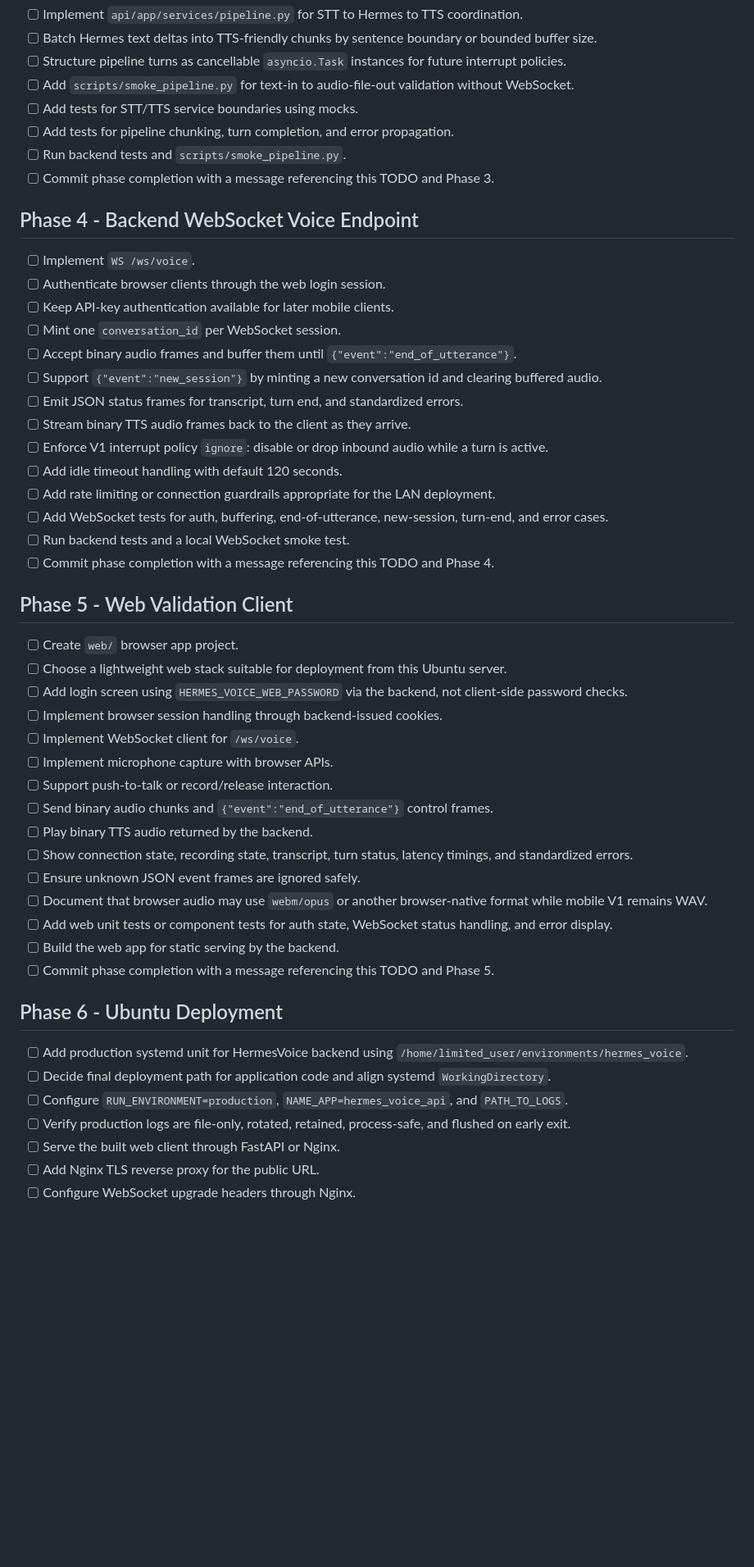
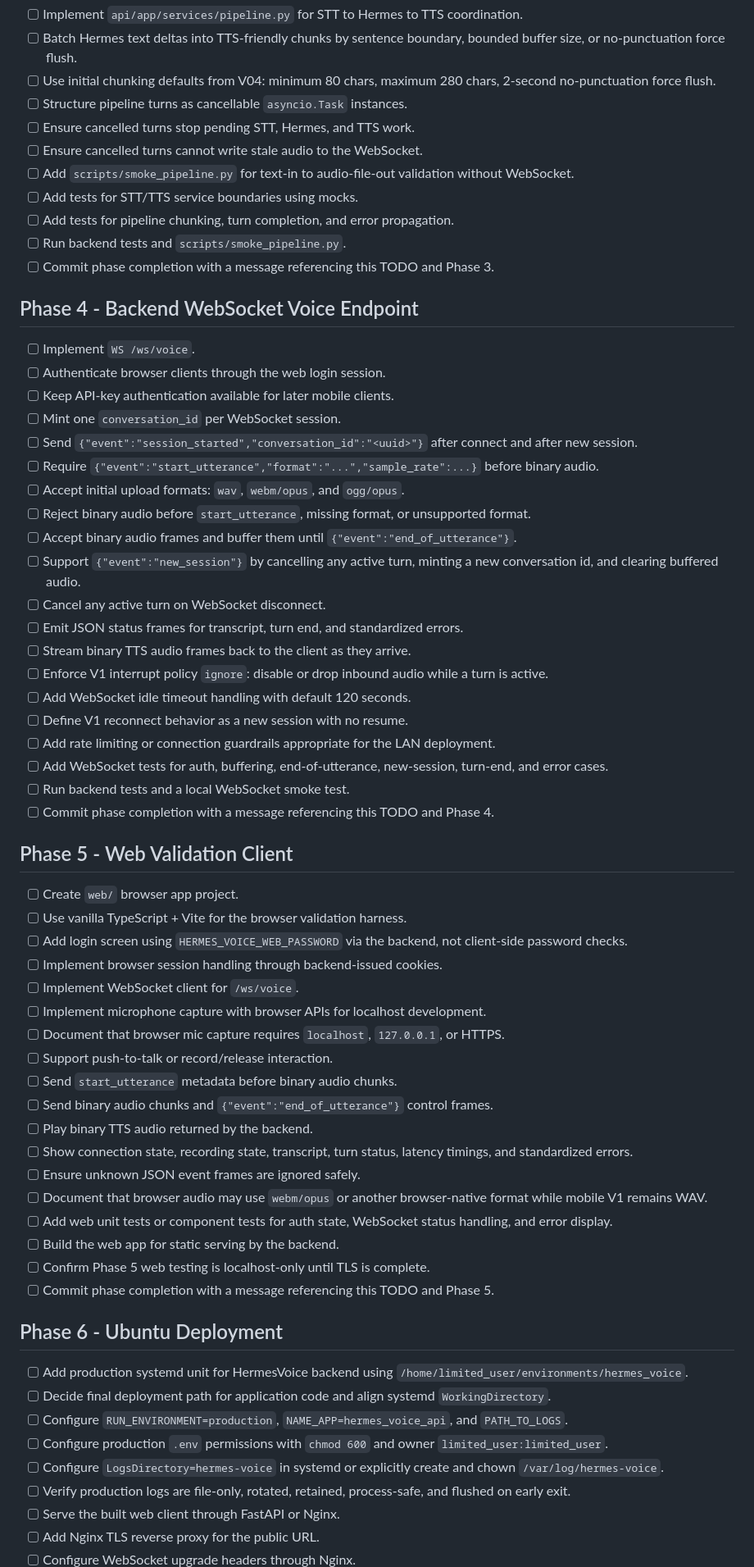
Before and after one commit to costa-rica/HermesVoice, a Markdown page: docs/requirements/20260428_TODO_HERMES_VOICE.md, the part around one of its changes. Shown at 82% size. Drawn GitHub-style; blank space fills up the shorter version.

```diff
--- a/docs/requirements/20260428_TODO_HERMES_VOICE.md
+++ b/docs/requirements/20260428_TODO_HERMES_VOICE.md
@@ -61,6 +69,9 @@ subprojects exist and can advance independently.
 - [ ] Implement `api/app/services/pipeline.py` for STT to Hermes to TTS coordination.
-- [ ] Batch Hermes text deltas into TTS-friendly chunks by sentence boundary or bounded buffer size.
-- [ ] Structure pipeline turns as cancellable `asyncio.Task` instances for future interrupt policies.
+- [ ] Batch Hermes text deltas into TTS-friendly chunks by sentence boundary, bounded buffer size, or no-punctuation force flush.
+- [ ] Use initial chunking defaults from V04: minimum 80 chars, maximum 280 chars, 2-second no-punctuation force flush.
+- [ ] Structure pipeline turns as cancellable `asyncio.Task` instances.
+- [ ] Ensure cancelled turns stop pending STT, Hermes, and TTS work.
+- [ ] Ensure cancelled turns cannot write stale audio to the WebSocket.
 - [ ] Add `scripts/smoke_pipeline.py` for text-in to audio-file-out validation without WebSocket.
 - [ ] Add tests for STT/TTS service boundaries using mocks.
 - [ ] Add tests for pipeline chunking, turn completion, and error propagation.
@@ -73,12 +84,18 @@ subprojects exist and can advance independently.
 - [ ] Authenticate browser clients through the web login session.
 - [ ] Keep API-key authentication available for later mobile clients.
 - [ ] Mint one `conversation_id` per WebSocket session.
+- [ ] Send `{"event":"session_started","conversation_id":"<uuid>"}` after connect and after new session.
+- [ ] Require `{"event":"start_utterance","format":"...","sample_rate":...}` before binary audio.
+- [ ] Accept initial upload formats: `wav`, `webm/opus`, and `ogg/opus`.
+- [ ] Reject binary audio before `start_utterance`, missing format, or unsupported format.
 - [ ] Accept binary audio frames and buffer them until `{"event":"end_of_utterance"}`.
-- [ ] Support `{"event":"new_session"}` by minting a new conversation id and clearing buffered audio.
+- [ ] Support `{"event":"new_session"}` by cancelling any active turn, minting a new conversation id, and clearing buffered audio.
+- [ ] Cancel any active turn on WebSocket disconnect.
 - [ ] Emit JSON status frames for transcript, turn end, and standardized errors.
 - [ ] Stream binary TTS audio frames back to the client as they arrive.
 - [ ] Enforce V1 interrupt policy `ignore`: disable or drop inbound audio while a turn is active.
-- [ ] Add idle timeout handling with default 120 seconds.
+- [ ] Add WebSocket idle timeout handling with default 120 seconds.
+- [ ] Define V1 reconnect behavior as a new session with no resume.
 - [ ] Add rate limiting or connection guardrails appropriate for the LAN deployment.
 - [ ] Add WebSocket tests for auth, buffering, end-of-utterance, new-session, turn-end, and error cases.
 - [ ] Run backend tests and a local WebSocket smoke test.
@@ -87,12 +104,14 @@ subprojects exist and can advance independently.
 ## Phase 5 - Web Validation Client
 
 - [ ] Create `web/` browser app project.
-- [ ] Choose a lightweight web stack suitable for deployment from this Ubuntu server.
+- [ ] Use vanilla TypeScript + Vite for the browser validation harness.
 - [ ] Add login screen using `HERMES_VOICE_WEB_PASSWORD` via the backend, not client-side password checks.
 - [ ] Implement browser session handling through backend-issued cookies.
 - [ ] Implement WebSocket client for `/ws/voice`.
-- [ ] Implement microphone capture with browser APIs.
+- [ ] Implement microphone capture with browser APIs for localhost development.
+- [ ] Document that browser mic capture requires `localhost`, `127.0.0.1`, or HTTPS.
 - [ ] Support push-to-talk or record/release interaction.
+- [ ] Send `start_utterance` metadata before binary audio chunks.
 - [ ] Send binary audio chunks and `{"event":"end_of_utterance"}` control frames.
 - [ ] Play binary TTS audio returned by the backend.
 - [ ] Show connection state, recording state, transcript, turn status, latency timings, and standardized errors.
@@ -100,6 +119,7 @@ subprojects exist and can advance independently.
 - [ ] Document that browser audio may use `webm/opus` or another browser-native format while mobile V1 remains WAV.
 - [ ] Add web unit tests or component tests for auth state, WebSocket status handling, and error display.
 - [ ] Build the web app for static serving by the backend.
+- [ ] Confirm Phase 5 web testing is localhost-only until TLS is complete.
 - [ ] Commit phase completion with a message referencing this TODO and Phase 5.
 
 ## Phase 6 - Ubuntu Deployment
@@ -107,6 +127,8 @@ subprojects exist and can advance independently.
 - [ ] Add production systemd unit for HermesVoice backend using `/home/limited_user/environments/hermes_voice`.
 - [ ] Decide final deployment path for application code and align systemd `WorkingDirectory`.
 - [ ] Configure `RUN_ENVIRONMENT=production`, `NAME_APP=hermes_voice_api`, and `PATH_TO_LOGS`.
+- [ ] Configure production `.env` permissions with `chmod 600` and owner `limited_user:limited_user`.
+- [ ] Configure `LogsDirectory=hermes-voice` in systemd or explicitly create and chown `/var/log/hermes-voice`.
 - [ ] Verify production logs are file-only, rotated, retained, process-safe, and flushed on early exit.
 - [ ] Serve the built web client through FastAPI or Nginx.
 - [ ] Add Nginx TLS reverse proxy for the public URL.
```
Also changed, not shown: other parts of docs/requirements/20260428_TODO_HERMES_VOICE.md (+24 -10 lines), docs/20260428_HERMES_VOICE_PLAN_V04.md (added, +599 -0 lines).
